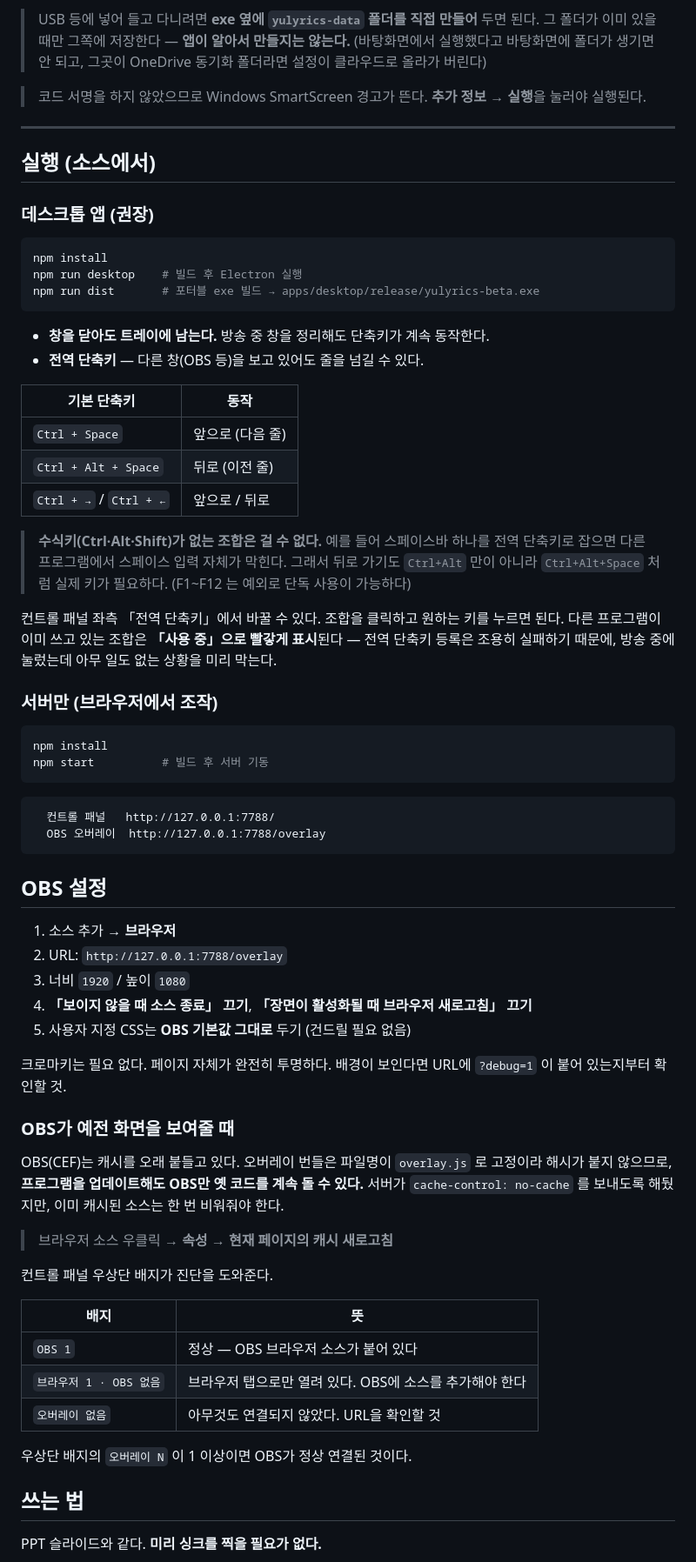
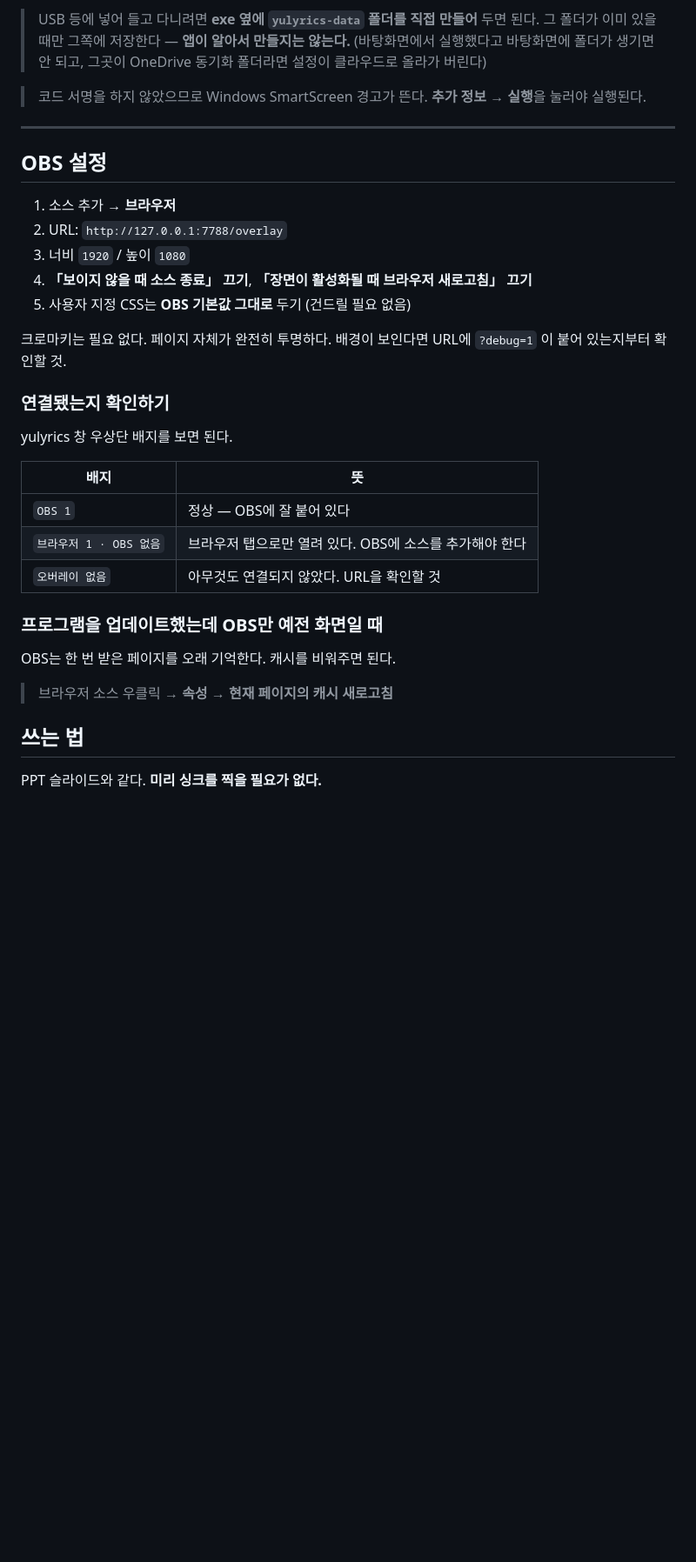
Before and after one commit to Redater2254/yulyrics, a Markdown page: README.md, the part around one of its changes. Shown at 87% size. Rendered like a GitHub page; blank space fills up the shorter version.

````diff
--- a/README.md
+++ b/README.md
@@ -27,46 +28,6 @@ exe 를 어디에 두고 실행하든 그 자리에 폴더가 생기지 않는
 
 ---
 
-## 실행 (소스에서)
-
-### 데스크톱 앱 (권장)
-
-```bash
-npm install
-npm run desktop    # 빌드 후 Electron 실행
-npm run dist       # 포터블 exe 빌드 → apps/desktop/release/yulyrics-beta.exe
-```
-
-- **창을 닫아도 트레이에 남는다.** 방송 중 창을 정리해도 단축키가 계속 동작한다.
-- **전역 단축키** — 다른 창(OBS 등)을 보고 있어도 줄을 넘길 수 있다.
-
-| 기본 단축키 | 동작 |
-|---|---|
-| `Ctrl + Space` | 앞으로 (다음 줄) |
-| `Ctrl + Alt + Space` | 뒤로 (이전 줄) |
-| `Ctrl + →` / `Ctrl + ←` | 앞으로 / 뒤로 |
-
-> **수식키(Ctrl·Alt·Shift)가 없는 조합은 걸 수 없다.** 예를 들어 스페이스바 하나를
-> 전역 단축키로 잡으면 다른 프로그램에서 스페이스 입력 자체가 막힌다.
-> 그래서 뒤로 가기도 `Ctrl+Alt` 만이 아니라 `Ctrl+Alt+Space` 처럼 실제 키가 필요하다.
-> (F1~F12 는 예외로 단독 사용이 가능하다)
-
-컨트롤 패널 좌측 「전역 단축키」에서 바꿀 수 있다. 조합을 클릭하고 원하는 키를 누르면 된다.
-다른 프로그램이 이미 쓰고 있는 조합은 **「사용 중」으로 빨갛게 표시**된다 —
-전역 단축키 등록은 조용히 실패하기 때문에, 방송 중에 눌렀는데 아무 일도 없는 상황을 미리 막는다.
-
-### 서버만 (브라우저에서 조작)
-
-```bash
-npm install
-npm start          # 빌드 후 서버 기동
-```
-
-```
-  컨트롤 패널   http://127.0.0.1:7788/
-  OBS 오버레이  http://127.0.0.1:7788/overlay
-```
-
 ## OBS 설정
 
 1. 소스 추가 → **브라우저**
@@ -78,23 +39,21 @@ npm start          # 빌드 후 서버 기동
 크로마키는 필요 없다. 페이지 자체가 완전히 투명하다.
 배경이 보인다면 URL에 `?debug=1` 이 붙어 있는지부터 확인할 것.
 
-### OBS가 예전 화면을 보여줄 때
+### 연결됐는지 확인하기
 
-OBS(CEF)는 캐시를 오래 붙들고 있다. 오버레이 번들은 파일명이 `overlay.js` 로 고정이라
-해시가 붙지 않으므로, **프로그램을 업데이트해도 OBS만 옛 코드를 계속 돌 수 있다.**
-서버가 `cache-control: no-cache` 를 보내도록 해뒀지만, 이미 캐시된 소스는 한 번 비워줘야 한다.
-
-> 브라우저 소스 우클릭 → **속성** → **현재 페이지의 캐시 새로고침**
-
-컨트롤 패널 우상단 배지가 진단을 도와준다.
+yulyrics 창 우상단 배지를 보면 된다.
 
 | 배지 | 뜻 |
 |---|---|
-| `OBS 1` | 정상 — OBS 브라우저 소스가 붙어 있다 |
+| `OBS 1` | 정상 — OBS에 잘 붙어 있다 |
 | `브라우저 1 · OBS 없음` | 브라우저 탭으로만 열려 있다. OBS에 소스를 추가해야 한다 |
 | `오버레이 없음` | 아무것도 연결되지 않았다. URL을 확인할 것 |
 
-우상단 배지의 `오버레이 N` 이 1 이상이면 OBS가 정상 연결된 것이다.
+### 프로그램을 업데이트했는데 OBS만 예전 화면일 때
+
+OBS는 한 번 받은 페이지를 오래 기억한다. 캐시를 비워주면 된다.
+
+> 브라우저 소스 우클릭 → **속성** → **현재 페이지의 캐시 새로고침**
 
 ## 쓰는 법
 
````
Also changed, not shown: other parts of README.md (+49 -62 lines).
